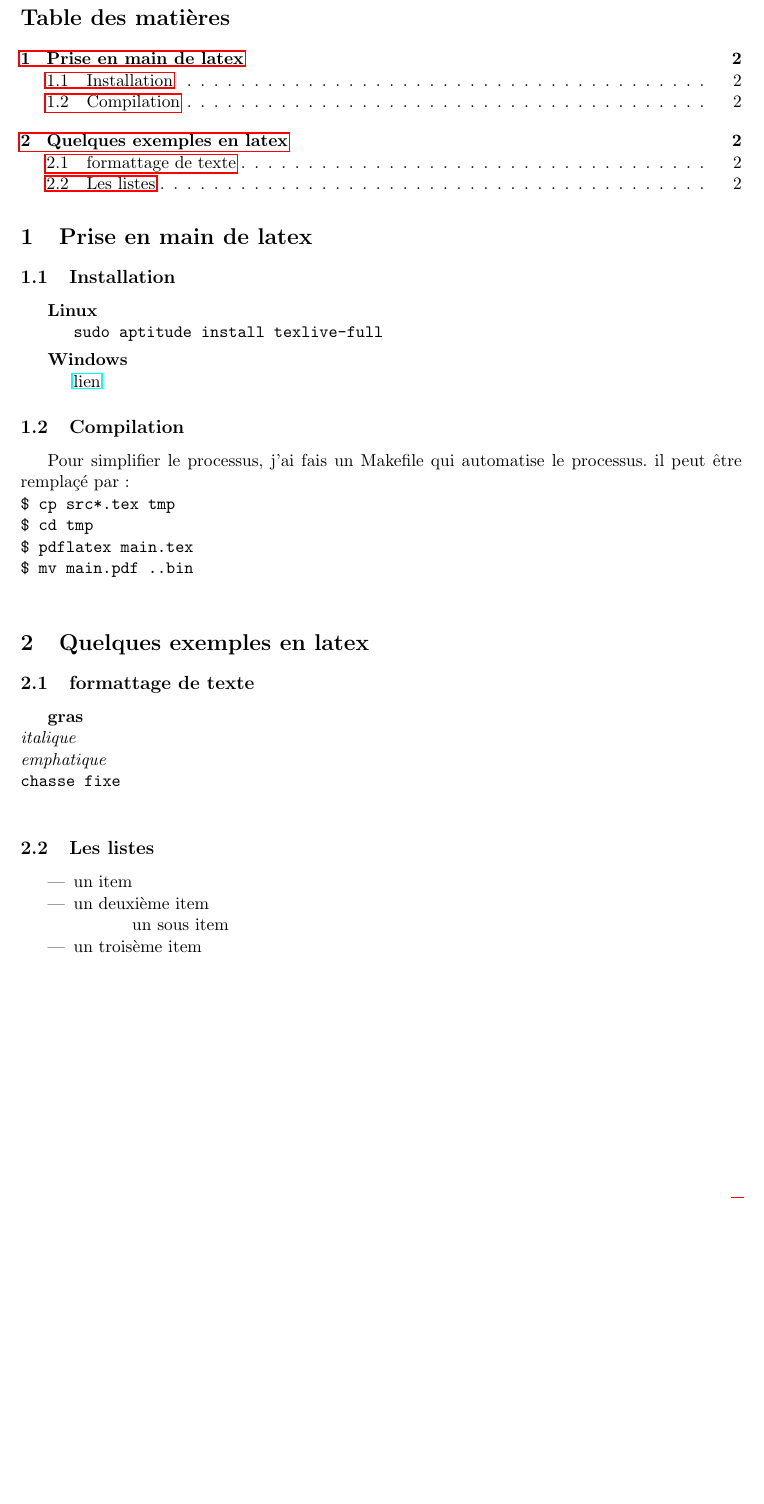
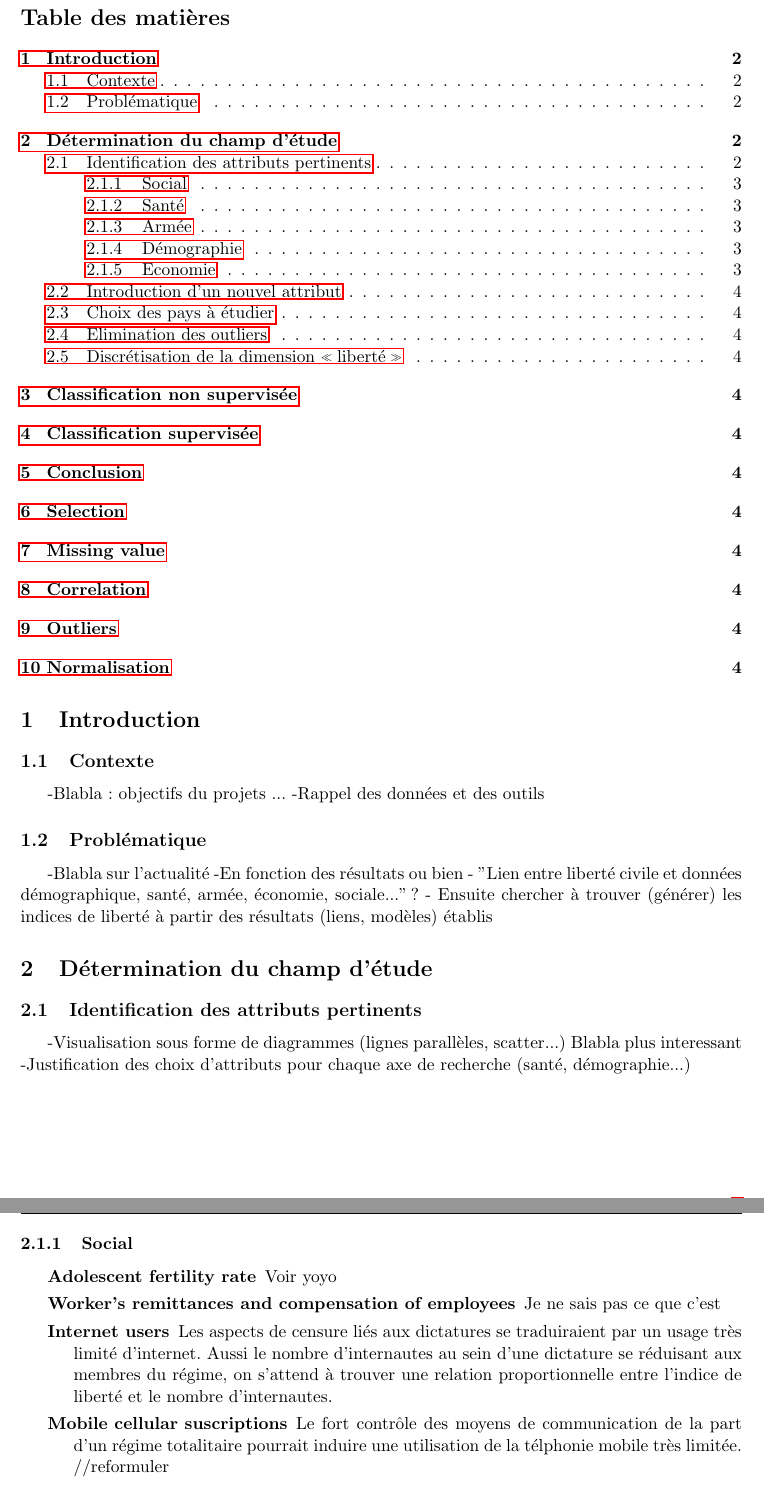
Before and after one commit to chafik/knime, a LaTeX paper (model/src/main.tex, which reads model/src/satellite.tex): part of page 2 of 2 before the commit and two parts of pages 2 and 3 of 4 after it, the two joined at a grey line, cut so that both start at the same text, the shorter picture padded with empty space. Compiled offline with pdfLaTeX.

Commit message:
Un peu de blabla sur les choix des attributs

```diff
--- a/model/src/satellite.tex
+++ b/model/src/satellite.tex
@@ -1,16 +1,26 @@
-\section{Prise en main de latex}
-\subsection{Installation}
-	\begin{description}
-		\item[Linux]~\\
-			\texttt{sudo aptitude install texlive-full}
-		\item[Windows]~\\
-			\href{http://mirror.ctan.org/systems/texlive/tlnet/install-tl.zip}{lien}
-	\end{description}
+\section{Introduction}
+\subsection{Contexte}
+-Blabla : objectifs du projets ...
+-Rappel des données et des outils
+\subsection{Problématique}
+-Blabla sur l'actualité
+-En fonction des résultats ou bien
+- "Lien entre liberté civile et données démographique, santé, armée, économie, sociale..."?
+- Ensuite chercher à trouver (générer) les indices de liberté à partir des résultats (liens, modèles) établis
+\section{Détermination du champ d'étude}
+\subsection{Identification des attributs pertinents}
+-Visualisation sous forme de diagrammes (lignes parallèles, scatter...)
+Blabla plus interessant
+-Justification des choix d'attributs pour chaque axe de recherche (santé, démographie...)
+\subsubsection{Social}
+\begin{description}
+\item [Adolescent fertility rate]
+Voir yoyo
+\item [Worker's remittances and compensation of employees]
+Je ne sais pas ce que c'est
+\item [Internet users]
+Les aspects de censure liés aux dictatures se traduiraient par un usage très limité d'internet. Aussi le nombre d'internautes
+au sein d'une dictature se réduisant aux membres du régime, on s'attend à trouver une relation proportionnelle entre l'indice de liberté et le nombre d'internautes.
+\item [Mobile cellular suscriptions]
+Le fort contrôle des moyens de communication de la part d'un régime totalitaire pourrait induire une utilisation de la télphonie mobile très limitée. //reformuler
 
-\subsection{Compilation}
-	Pour simplifier le processus, j'ai fais un Makefile qui automatise le processus.
-	il peut être remplaçé par :\\
-		\texttt{\$ cp src\/*.tex tmp\/}\\
-		\texttt{\$ cd tmp\/}\\
-		\texttt{\$ pdflatex main.tex}\\
-		\texttt{\$ mv main.pdf ..\/bin\/}\\
@@ -17,10 +40,5 @@
 
-\section{Quelques exemples en latex}
-\subsection{formattage de texte}
+\item Eau douce
+\end{description}
 
-	\textbf{gras}\\
-	\textit{italique}\\
-	\emph{emphatique}\\
-	\texttt{chasse fixe}\\
 
-\subsection{Les listes}
@@ -27,7 +53 @@
 
-	\begin{itemize}
-	\item un item
-	\item un deuxième item
-		\subitem un sous item
-	\item un troisème item
-	\end{itemize}
@@ -33,0 +77 @@
+\subsection{Elimination des outliers}
```
Also changed, not shown: model/src/satellite.tex (70 more changed lines).
